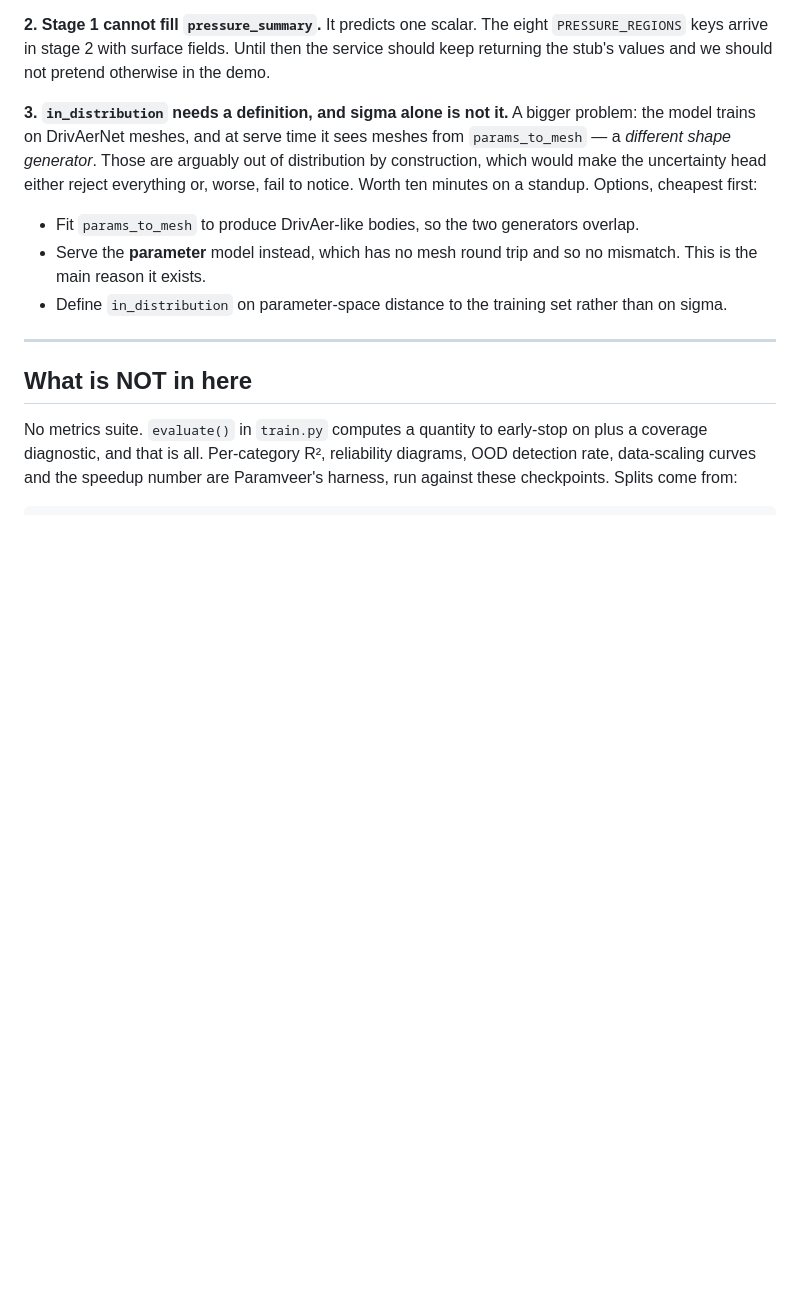
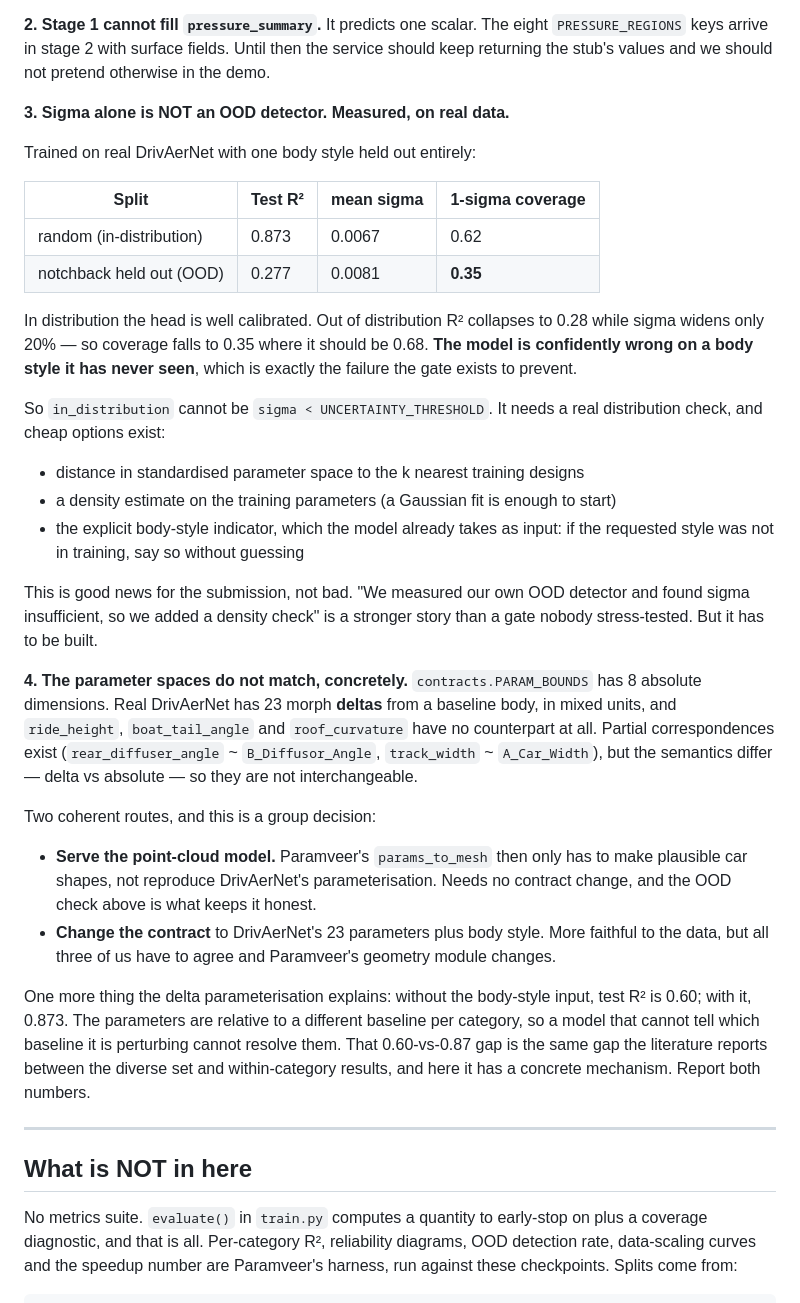
Before and after one commit to Nijjea1/Aero-Surrogate, a Markdown page: docs/HANDOFF.md, the part around the change. GitHub-like rendering; blank space fills up the shorter version.

Commit message:
Record the measured OOD failure and the parameter-space mismatch
Replaces the speculative notes with numbers from real data.

Sigma alone does not detect out-of-distribution designs: holding out a
body style drops R^2 to 0.277 while sigma widens 20%, giving 0.35
coverage against an expected 0.68. in_distribution therefore cannot be
sigma < UNCERTAINTY_THRESHOLD, and the doc lists three cheap density
checks that would work.

Also records that contracts.PARAM_BOUNDS and the real data do not line
up: 8 absolute dimensions against 23 morph deltas in mixed units, with
ride_height, boat_tail_angle and roof_curvature having no counterpart.
Two coherent routes, one of which needs no contract change.

Co-Authored-By: Claude Opus 5 <noreply@anthropic.com>

```diff
--- a/docs/HANDOFF.md
+++ b/docs/HANDOFF.md
@@ -131,19 +131,55 @@ eight `PRESSURE_REGIONS` keys arrive in stage 2 with surface fields. Until
 then the service should keep returning the stub's values and we should not
 pretend otherwise in the demo.
 
-**3. `in_distribution` needs a definition, and sigma alone is not it.** A
-bigger problem: the model trains on DrivAerNet meshes, and at serve time it
-sees meshes from `params_to_mesh` — a *different shape generator*. Those are
-arguably out of distribution by construction, which would make the uncertainty
-head either reject everything or, worse, fail to notice. Worth ten minutes on a
-standup. Options, cheapest first:
+**3. Sigma alone is NOT an OOD detector. Measured, on real data.**
 
-- Fit `params_to_mesh` to produce DrivAer-like bodies, so the two generators
-  overlap.
-- Serve the **parameter** model instead, which has no mesh round trip and so no
-  mismatch. This is the main reason it exists.
-- Define `in_distribution` on parameter-space distance to the training set
-  rather than on sigma.
+Trained on real DrivAerNet with one body style held out entirely:
+
+| Split | Test R² | mean sigma | 1-sigma coverage |
+|---|---|---|---|
+| random (in-distribution) | 0.873 | 0.0067 | 0.62 |
+| notchback held out (OOD) | 0.277 | 0.0081 | **0.35** |
+
+In distribution the head is well calibrated. Out of distribution R² collapses
+to 0.28 while sigma widens only 20% — so coverage falls to 0.35 where it
+should be 0.68. **The model is confidently wrong on a body style it has never
+seen**, which is exactly the failure the gate exists to prevent.
+
+So `in_distribution` cannot be `sigma < UNCERTAINTY_THRESHOLD`. It needs a
+real distribution check, and cheap options exist:
+
+- distance in standardised parameter space to the k nearest training designs
+- a density estimate on the training parameters (a Gaussian fit is enough to
+  start)
+- the explicit body-style indicator, which the model already takes as input:
+  if the requested style was not in training, say so without guessing
+
+This is good news for the submission, not bad. "We measured our own OOD
+detector and found sigma insufficient, so we added a density check" is a
+stronger story than a gate nobody stress-tested. But it has to be built.
+
+**4. The parameter spaces do not match, concretely.** `contracts.PARAM_BOUNDS`
+has 8 absolute dimensions. Real DrivAerNet has 23 morph **deltas** from a
+baseline body, in mixed units, and `ride_height`, `boat_tail_angle` and
+`roof_curvature` have no counterpart at all. Partial correspondences exist
+(`rear_diffuser_angle` ~ `B_Diffusor_Angle`, `track_width` ~ `A_Car_Width`),
+but the semantics differ — delta vs absolute — so they are not interchangeable.
+
+Two coherent routes, and this is a group decision:
+
+- **Serve the point-cloud model.** Paramveer's `params_to_mesh` then only has
+  to make plausible car shapes, not reproduce DrivAerNet's parameterisation.
+  Needs no contract change, and the OOD check above is what keeps it honest.
+- **Change the contract** to DrivAerNet's 23 parameters plus body style. More
+  faithful to the data, but all three of us have to agree and Paramveer's
+  geometry module changes.
+
+One more thing the delta parameterisation explains: without the body-style
+input, test R² is 0.60; with it, 0.873. The parameters are relative to a
+different baseline per category, so a model that cannot tell which baseline it
+is perturbing cannot resolve them. That 0.60-vs-0.87 gap is the same gap the
+literature reports between the diverse set and within-category results, and
+here it has a concrete mechanism. Report both numbers.
 
 ---
 
```
